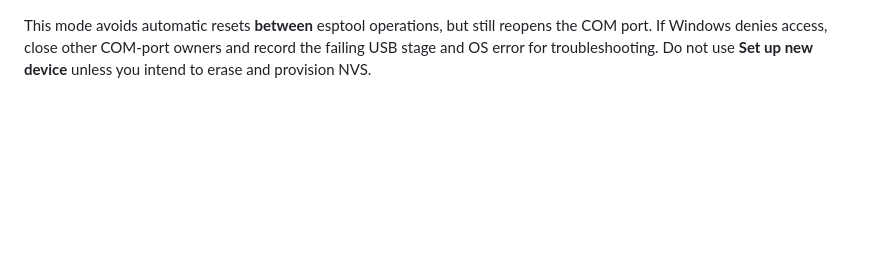
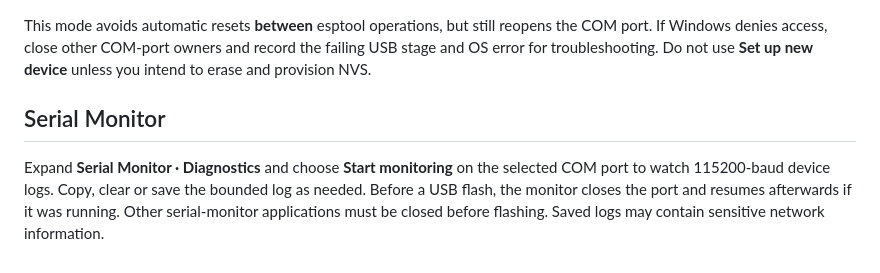
Before and after one commit to lewiskingy/music-controller, a Markdown page: installer/README.md, the part around the change. GitHub-like rendering; blank space fills up the shorter version.

Commit message:
Document and test restored serial diagnostics layout

```diff
--- a/installer/README.md
+++ b/installer/README.md
@@ -100,3 +100,8 @@ This mode avoids automatic resets **between** esptool operations, but still
 reopens the COM port. If Windows denies access, close other COM-port owners and
 record the failing USB stage and OS error for troubleshooting. Do not use
 **Set up new device** unless you intend to erase and provision NVS.
+
+
+## Serial Monitor
+
+Expand **Serial Monitor · Diagnostics** and choose **Start monitoring** on the selected COM port to watch 115200-baud device logs. Copy, clear or save the bounded log as needed. Before a USB flash, the monitor closes the port and resumes afterwards if it was running. Other serial-monitor applications must be closed before flashing. Saved logs may contain sensitive network information.
```
